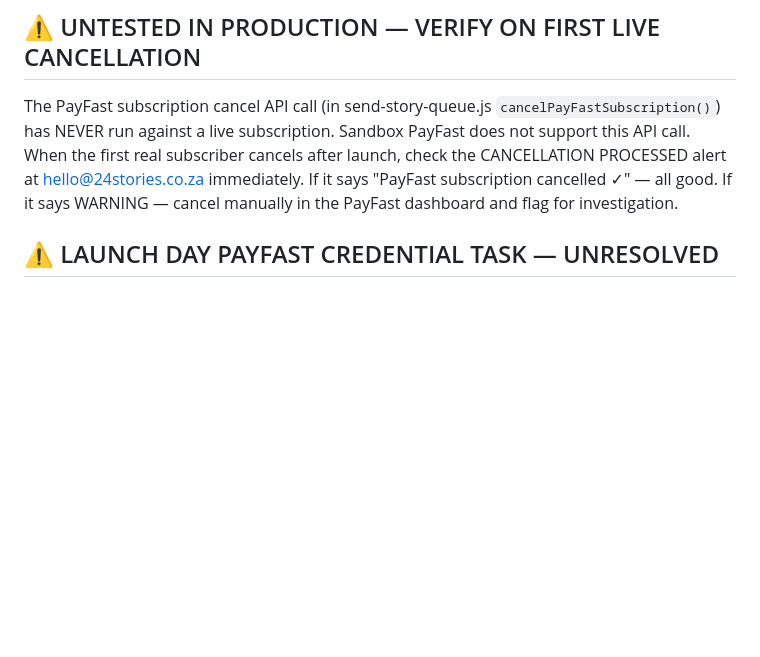
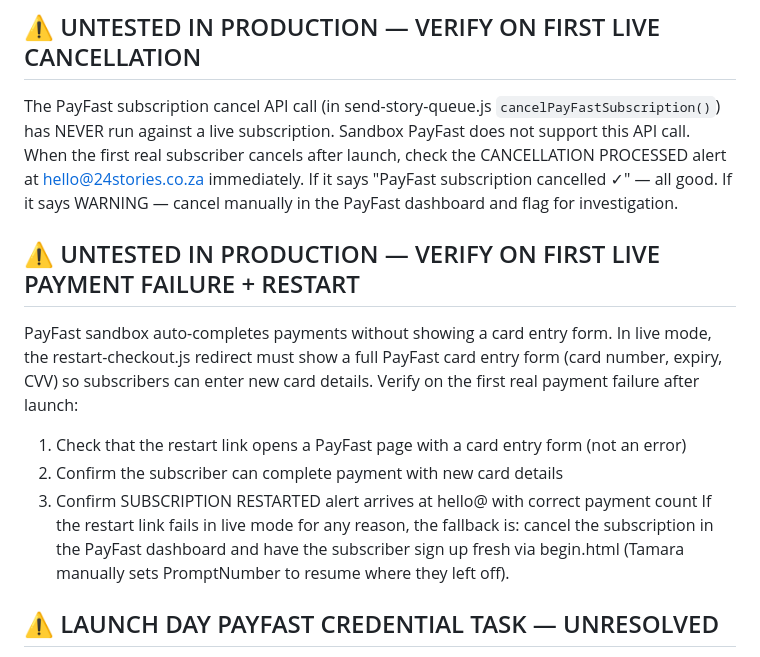
Before and after one commit to tamararothbart/24-stories, a Markdown page: CLAUDE.md, the part around the change. Rendered like a GitHub page; blank space fills up the shorter version.

Commit message:
Flag live payment failure + restart as untested in production
CLAUDE.md: add ⚠ flag for verifying restart-checkout card entry form in live mode.
operations-manual.md: add live verification note to Part 3C restart section.
Sandbox auto-completes without showing card form — must verify on first real failure.

Co-Authored-By: Claude Sonnet 4.6 <noreply@anthropic.com>

```diff
--- a/CLAUDE.md
+++ b/CLAUDE.md
@@ -35,6 +35,13 @@ All automation is built on Netlify Functions (serverless). There are no Make sce
 
 ## ⚠ UNTESTED IN PRODUCTION — VERIFY ON FIRST LIVE CANCELLATION
 The PayFast subscription cancel API call (in send-story-queue.js `cancelPayFastSubscription()`) has NEVER run against a live subscription. Sandbox PayFast does not support this API call. When the first real subscriber cancels after launch, check the CANCELLATION PROCESSED alert at hello@24stories.co.za immediately. If it says "PayFast subscription cancelled ✓" — all good. If it says WARNING — cancel manually in the PayFast dashboard and flag for investigation.
+
+## ⚠ UNTESTED IN PRODUCTION — VERIFY ON FIRST LIVE PAYMENT FAILURE + RESTART
+PayFast sandbox auto-completes payments without showing a card entry form. In live mode, the restart-checkout.js redirect must show a full PayFast card entry form (card number, expiry, CVV) so subscribers can enter new card details. Verify on the first real payment failure after launch:
+1. Check that the restart link opens a PayFast page with a card entry form (not an error)
+2. Confirm the subscriber can complete payment with new card details
+3. Confirm SUBSCRIPTION RESTARTED alert arrives at hello@ with correct payment count
+If the restart link fails in live mode for any reason, the fallback is: cancel the subscription in the PayFast dashboard and have the subscriber sign up fresh via begin.html (Tamara manually sets PromptNumber to resume where they left off).
 
 ## ⚠ LAUNCH DAY PAYFAST CREDENTIAL TASK — UNRESOLVED
 Tamara has two sets of PayFast credentials and does not know which belongs to the live account:
```
Also changed, not shown: operations-manual.md (+5 -1 lines).
